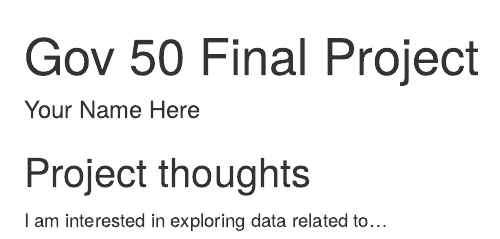
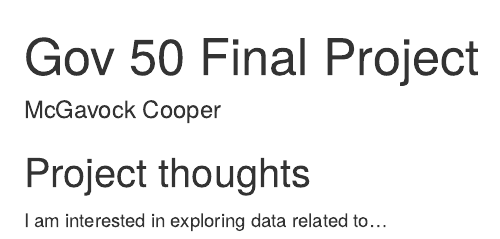
Before and after one commit to mcgavockcooper/Gov-50-Final-Project, an R Markdown document (index.Rmd): the page in a window 1100 px wide, from its top. Rendered offline with R 4.5, knitr and Pandoc, with nearby package versions; drawn as R Markdown's standard HTML page in place of the format the file asks for.

Commit message:
Update index.Rmd

```diff
--- a/index.Rmd
+++ b/index.Rmd
@@ -1,6 +1,6 @@
 ---
 title: "Gov 50 Final Project"
-author: "Your Name Here"
+author: "McGavock Cooper"
 description: "My final project"
 output:
   distill::distill_article:
```
